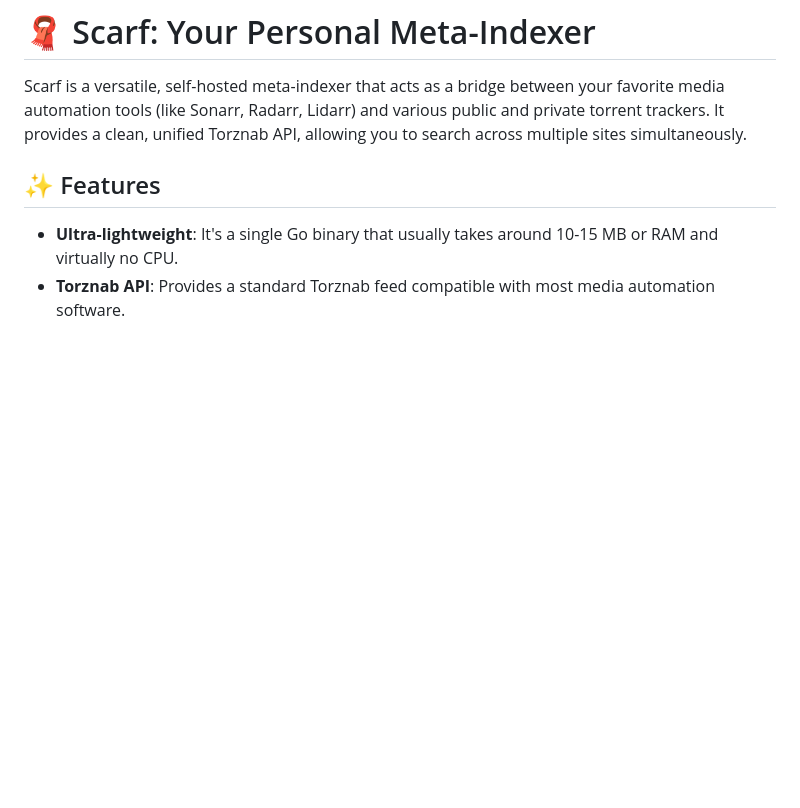
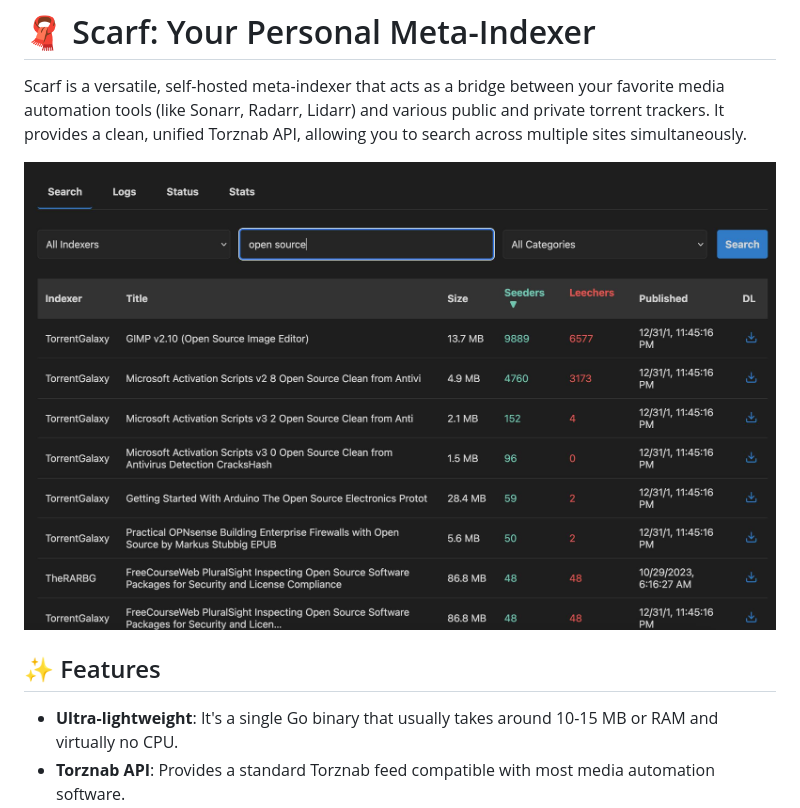
Before and after one commit to pixelotes/scarf, a Markdown page: README.md, the part around the change. Drawn GitHub-style; pictures changed too: scarf.jpg (added); blank space fills up the shorter version.

Commit message:
chore: update README

```diff
--- a/README.md
+++ b/README.md
@@ -2,6 +2,8 @@
 
 Scarf is a versatile, self-hosted meta-indexer that acts as a bridge between your favorite media automation tools (like Sonarr, Radarr, Lidarr) and various public and private torrent trackers.
 It provides a clean, unified Torznab API, allowing you to search across multiple sites simultaneously.
+
+![image](./scarf.jpg)
 
 ## ✨ Features
 
```
